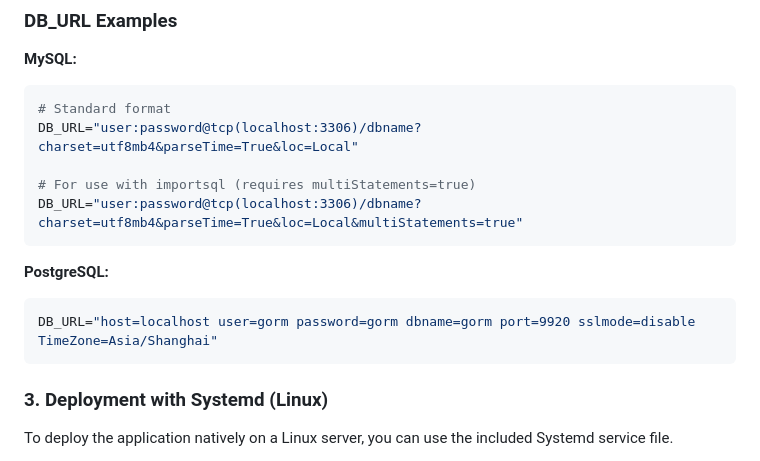
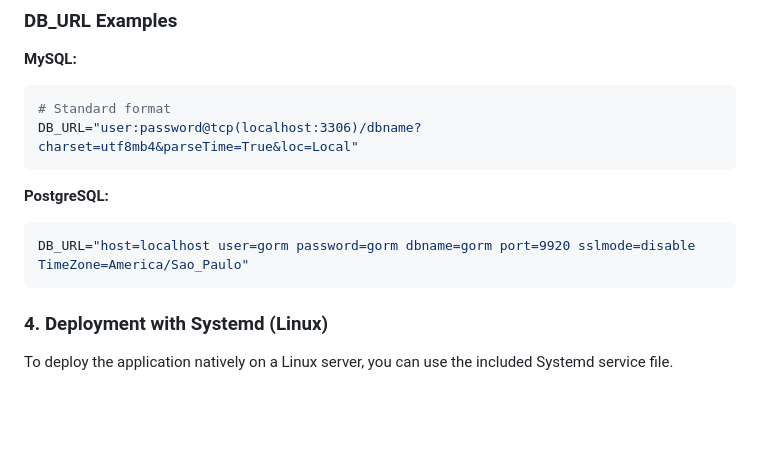
Before and after one commit to jniltinho/go-postfixadmin, a Markdown page: README.md, the part around the change. Rendered like a GitHub page; blank space fills up the shorter version.

Commit message:
docs: remove redundant MySQL DB_URL example, update PostgreSQL timezone, and renumber the deployment section in README.

````diff
--- a/README.md
+++ b/README.md
@@ -117,17 +117,14 @@ docker run -p 8080:8080 -e DB_URL="your-dsn" postfixadmin:latest
 ```bash
 # Standard format
 DB_URL="user:password@tcp(localhost:3306)/dbname?charset=utf8mb4&parseTime=True&loc=Local"
-
-# For use with importsql (requires multiStatements=true)
-DB_URL="user:password@tcp(localhost:3306)/dbname?charset=utf8mb4&parseTime=True&loc=Local&multiStatements=true"
 ```
 
 **PostgreSQL:**
 ```bash
-DB_URL="host=localhost user=gorm password=gorm dbname=gorm port=9920 sslmode=disable TimeZone=Asia/Shanghai"
+DB_URL="host=localhost user=gorm password=gorm dbname=gorm port=9920 sslmode=disable TimeZone=America/Sao_Paulo"
 ```
 
-### 3. Deployment with Systemd (Linux)
+### 4. Deployment with Systemd (Linux)
 
 To deploy the application natively on a Linux server, you can use the included Systemd service file.
 
````
